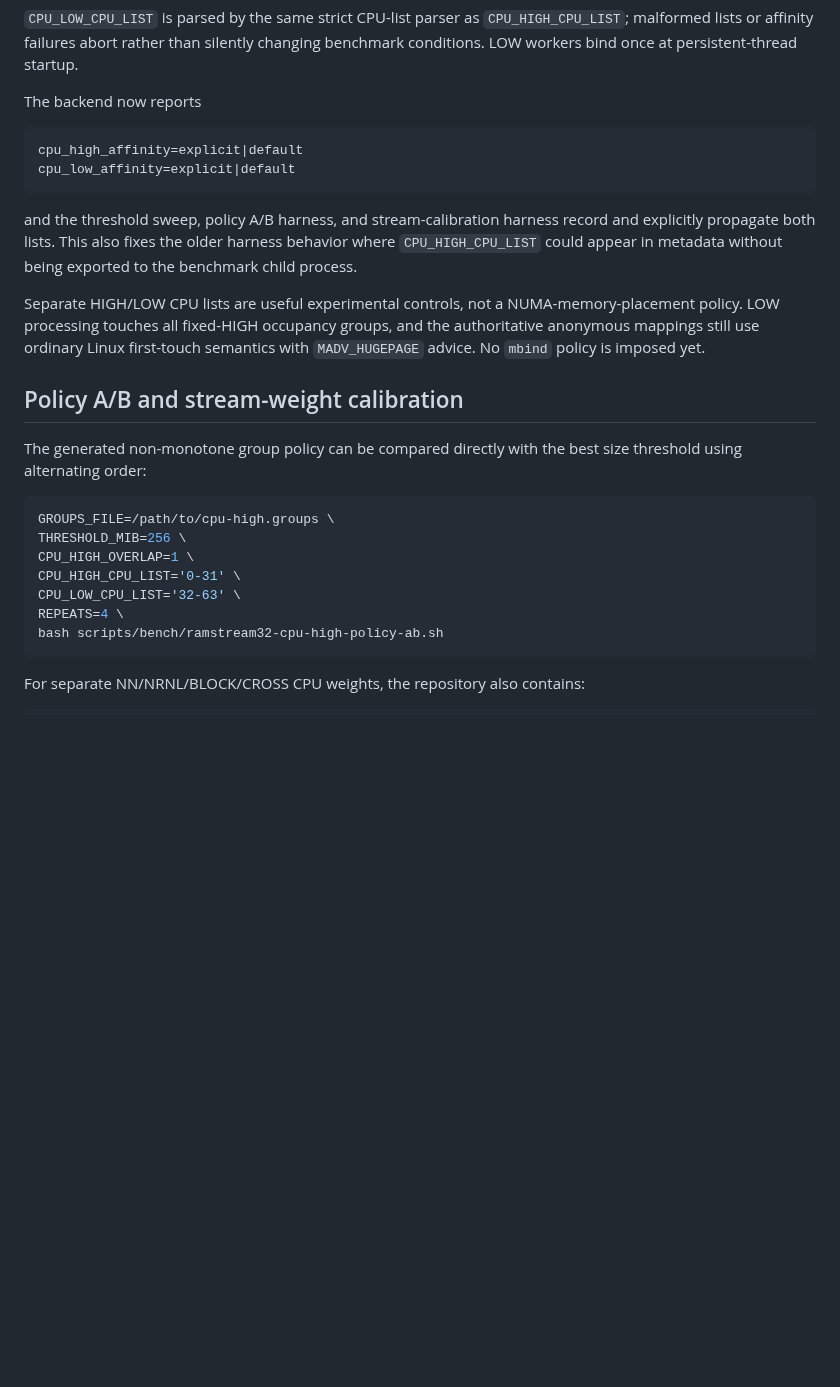
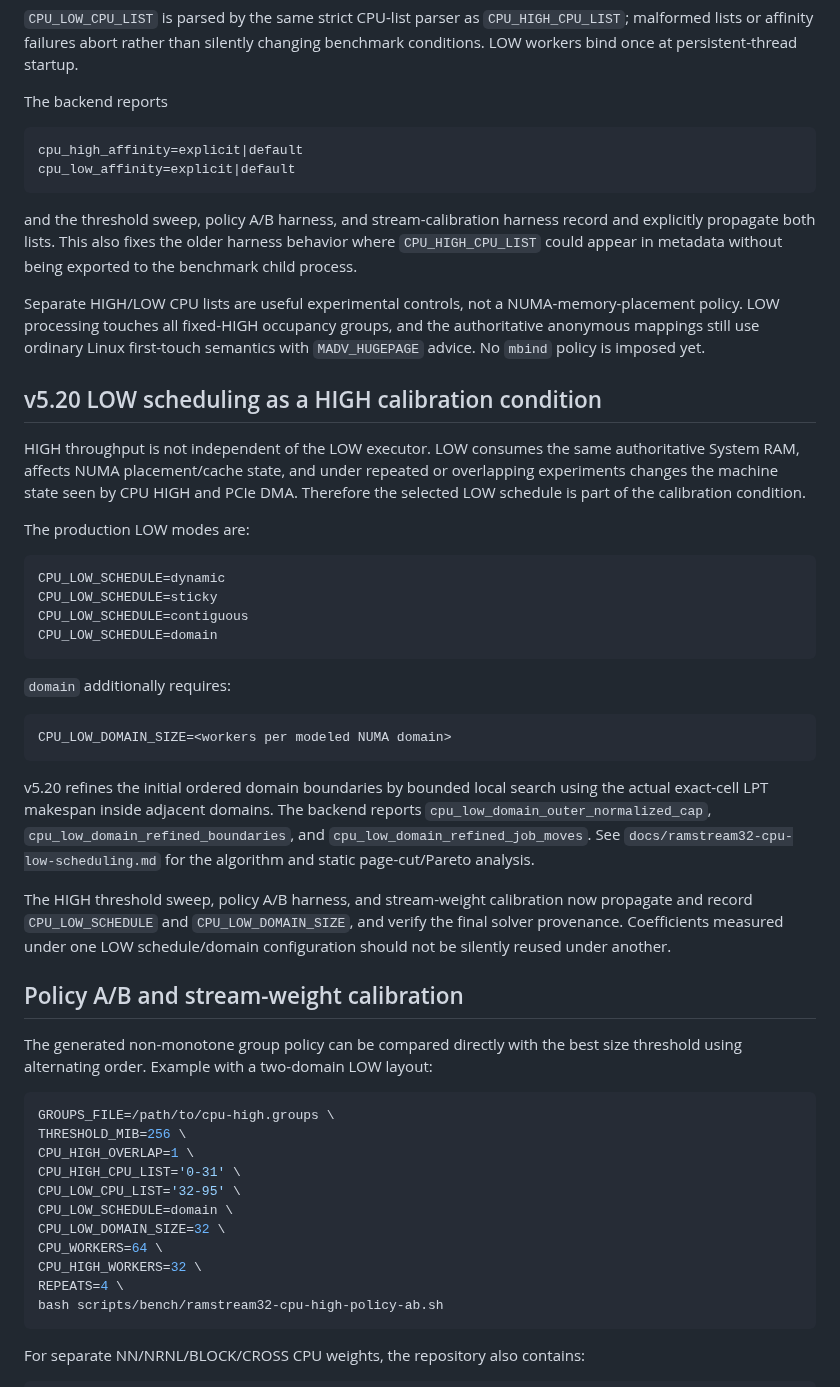
Before and after one commit to Kicky1618/oneesan-gpu, a Markdown page: docs/ramstream32-cpu-high.md, the part around one of its changes. Drawn GitHub-style; blank space fills up the shorter version.

Commit message:
docs(ramstream): update CPU HIGH calibration for v5.20 LOW scheduling

````diff
--- a/docs/ramstream32-cpu-high.md
+++ b/docs/ramstream32-cpu-high.md
@@ -405,7 +405,7 @@ CPU_HIGH_OVERLAP=1 \
 
 `CPU_LOW_CPU_LIST` is parsed by the same strict CPU-list parser as `CPU_HIGH_CPU_LIST`; malformed lists or affinity failures abort rather than silently changing benchmark conditions. LOW workers bind once at persistent-thread startup.
 
-The backend now reports
+The backend reports
 
 ```text
 cpu_high_affinity=explicit|default
@@ -416,16 +416,43 @@ and the threshold sweep, policy A/B harness, and stream-calibration harness reco
 
 Separate HIGH/LOW CPU lists are useful experimental controls, not a NUMA-memory-placement policy. LOW processing touches all fixed-HIGH occupancy groups, and the authoritative anonymous mappings still use ordinary Linux first-touch semantics with `MADV_HUGEPAGE` advice. No `mbind` policy is imposed yet.
 
+## v5.20 LOW scheduling as a HIGH calibration condition
+
+HIGH throughput is not independent of the LOW executor. LOW consumes the same authoritative System RAM, affects NUMA placement/cache state, and under repeated or overlapping experiments changes the machine state seen by CPU HIGH and PCIe DMA. Therefore the selected LOW schedule is part of the calibration condition.
+
+The production LOW modes are:
+
+```text
+CPU_LOW_SCHEDULE=dynamic
+CPU_LOW_SCHEDULE=sticky
+CPU_LOW_SCHEDULE=contiguous
+CPU_LOW_SCHEDULE=domain
+```
+
+`domain` additionally requires:
+
+```text
+CPU_LOW_DOMAIN_SIZE=<workers per modeled NUMA domain>
+```
+
+v5.20 refines the initial ordered domain boundaries by bounded local search using the actual exact-cell LPT makespan inside adjacent domains. The backend reports `cpu_low_domain_outer_normalized_cap`, `cpu_low_domain_refined_boundaries`, and `cpu_low_domain_refined_job_moves`. See `docs/ramstream32-cpu-low-scheduling.md` for the algorithm and static page-cut/Pareto analysis.
+
+The HIGH threshold sweep, policy A/B harness, and stream-weight calibration now propagate and record `CPU_LOW_SCHEDULE` and `CPU_LOW_DOMAIN_SIZE`, and verify the final solver provenance. Coefficients measured under one LOW schedule/domain configuration should not be silently reused under another.
+
 ## Policy A/B and stream-weight calibration
 
-The generated non-monotone group policy can be compared directly with the best size threshold using alternating order:
+The generated non-monotone group policy can be compared directly with the best size threshold using alternating order. Example with a two-domain LOW layout:
 
 ```bash
 GROUPS_FILE=/path/to/cpu-high.groups \
 THRESHOLD_MIB=256 \
 CPU_HIGH_OVERLAP=1 \
 CPU_HIGH_CPU_LIST='0-31' \
-CPU_LOW_CPU_LIST='32-63' \
+CPU_LOW_CPU_LIST='32-95' \
+CPU_LOW_SCHEDULE=domain \
+CPU_LOW_DOMAIN_SIZE=32 \
+CPU_WORKERS=64 \
+CPU_HIGH_WORKERS=32 \
 REPEATS=4 \
 bash scripts/bench/ramstream32-cpu-high-policy-ab.sh
 ```
````
Also changed, not shown: other parts of docs/ramstream32-cpu-high.md (+12 -9 lines).
